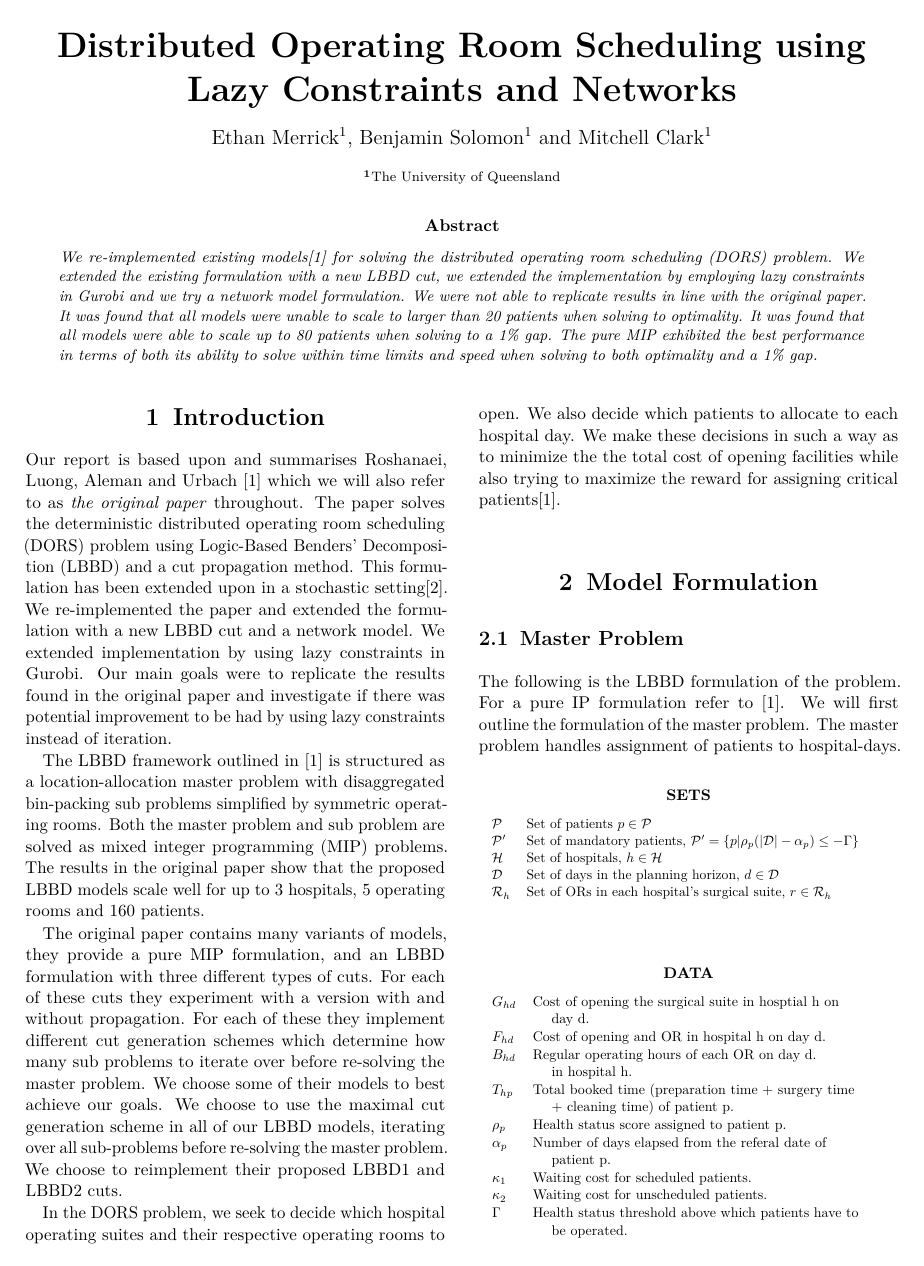
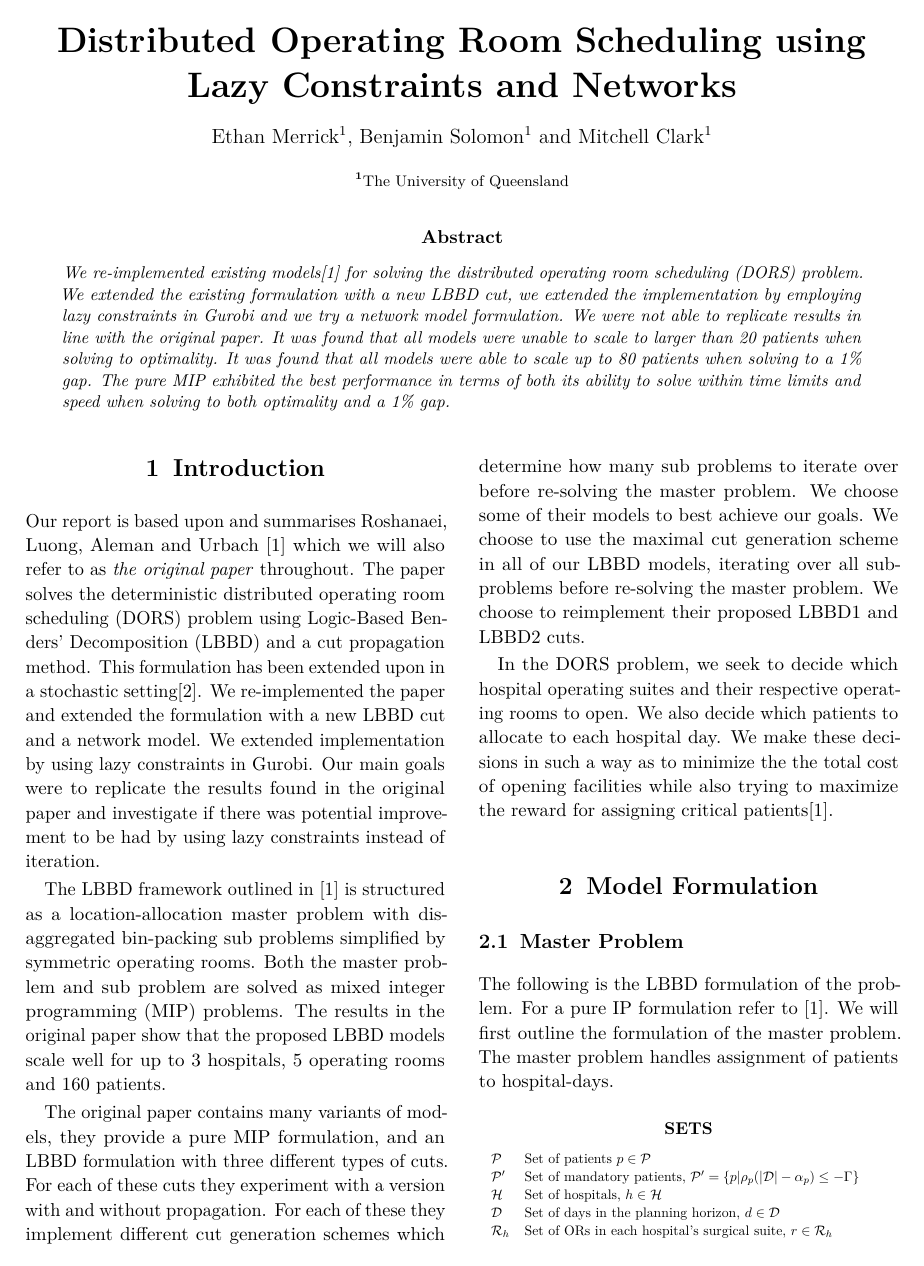
Before and after one commit to MitchellJC/math3205-project, a LaTeX document (TeX/main.tex): page 1 of 10 before the commit and page 1 of 11 after it. Compiled offline with pdfLaTeX.

Commit message:
Changed font size to 11pt, now at 10 pages

```diff
--- a/TeX/main.tex
+++ b/TeX/main.tex
@@ -22,7 +22,7 @@
 
 \documentclass[
 	a4paper, % Paper size, use either a4paper or letterpaper
-	10pt, % Default font size, can also use 11pt or 12pt, although this is not recommended
+	11pt, % Default font size, can also use 11pt or 12pt, although this is not recommended
 	unnumberedsections, % Comment to enable section numbering
 	twoside, % Two side traditional mode where headers and footers change between odd and even pages, comment this option to make them fixed
 ]{LTJournalArticle}
```
